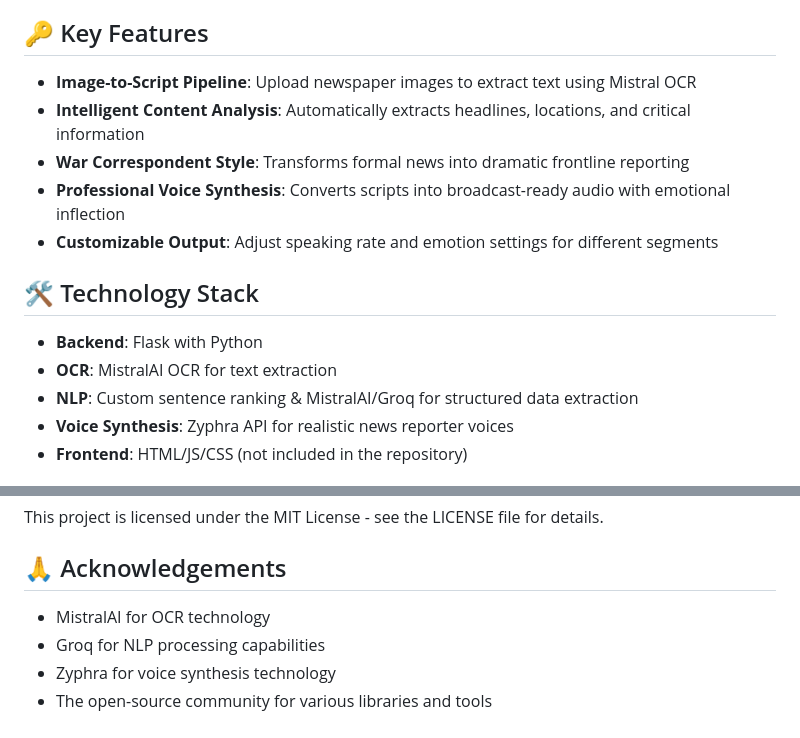
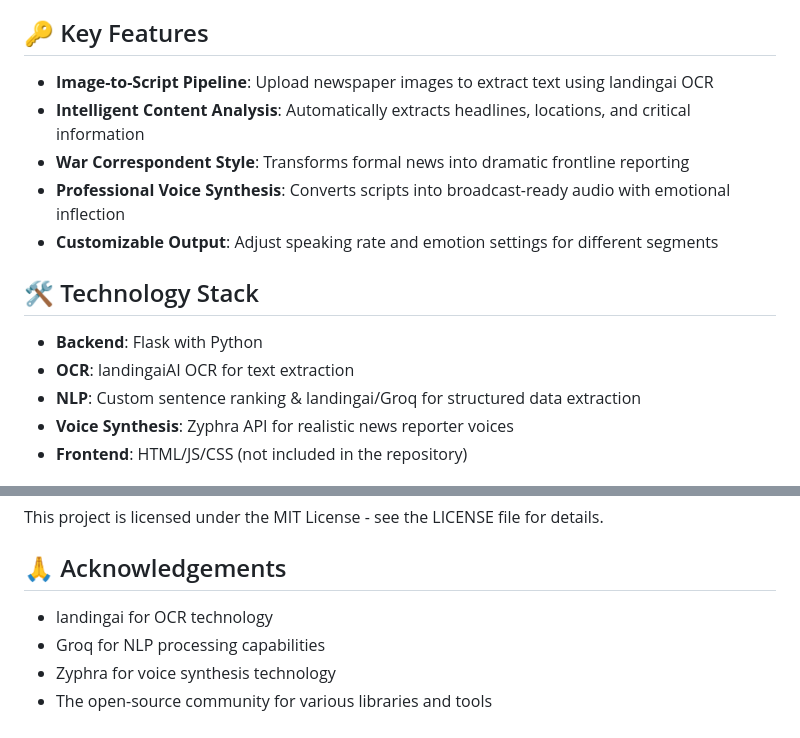
Before and after one commit to SACHokstack/NewsAgent, a Markdown page: README.md, 2 parts joined by grey strips. GitHub-like rendering.

```diff
--- a/README.md
+++ b/README.md
@@ -15,7 +15,7 @@ ConflictCast is an innovative application that transforms static newspaper artic
 
 ## 🔑 Key Features
 
-- **Image-to-Script Pipeline**: Upload newspaper images to extract text using Mistral OCR
+- **Image-to-Script Pipeline**: Upload newspaper images to extract text using landingai OCR
 - **Intelligent Content Analysis**: Automatically extracts headlines, locations, and critical information
 - **War Correspondent Style**: Transforms formal news into dramatic frontline reporting
 - **Professional Voice Synthesis**: Converts scripts into broadcast-ready audio with emotional inflection
@@ -24,8 +24,8 @@ ConflictCast is an innovative application that transforms static newspaper artic
 ## 🛠️ Technology Stack
 
 - **Backend**: Flask with Python
-- **OCR**: MistralAI OCR for text extraction
-- **NLP**: Custom sentence ranking & MistralAI/Groq for structured data extraction
+- **OCR**: landingaiAI OCR for text extraction
+- **NLP**: Custom sentence ranking & landingai/Groq for structured data extraction
 - **Voice Synthesis**: Zyphra API for realistic news reporter voices
 - **Frontend**: HTML/JS/CSS (not included in the repository)
 
@@ -135,7 +135,7 @@ This project is licensed under the MIT License - see the LICENSE file for detail
 
 ## 🙏 Acknowledgements
 
-- MistralAI for OCR technology
+- landingai for OCR technology
 - Groq for NLP processing capabilities
 - Zyphra for voice synthesis technology
 - The open-source community for various libraries and tools
```
